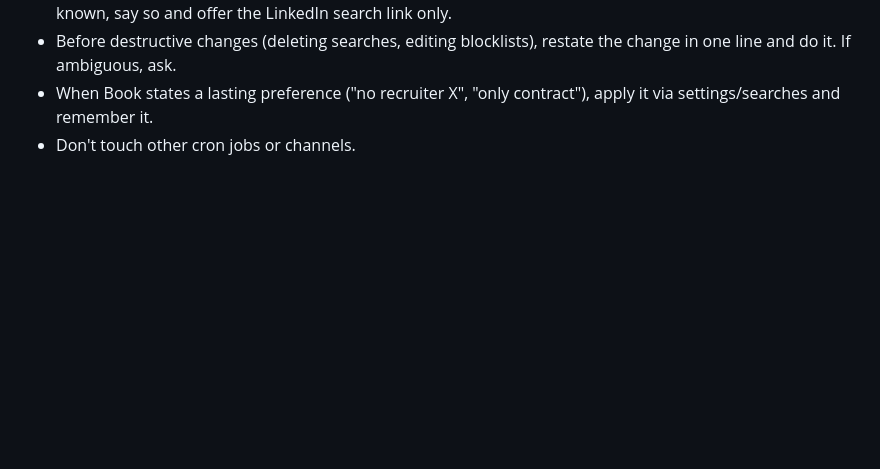
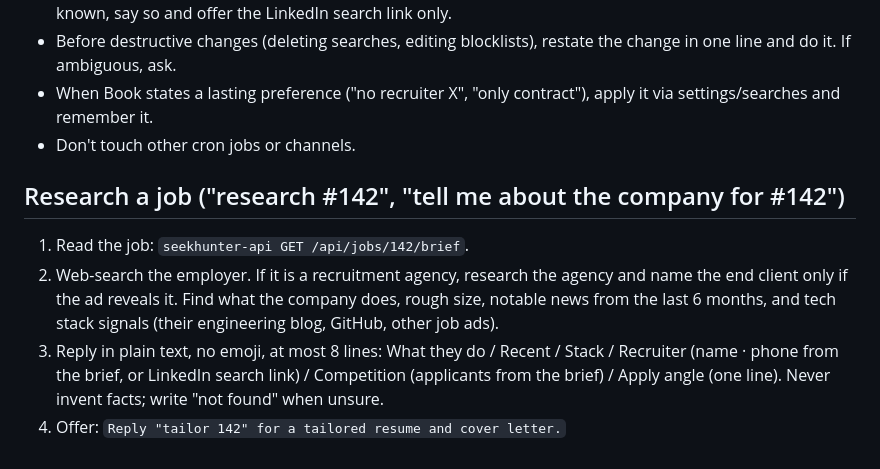
Before and after one commit to bookmountain/seek-hunter, a Markdown page: openclaw-skill/seekhunter/SKILL.md, the part around the change. Drawn GitHub-style; blank space fills up the shorter version.

Commit message:
feat(skill): on-demand company research for a job
Co-Authored-By: Claude Opus 5.5 (1M context) <noreply@anthropic.com>

```diff
--- a/openclaw-skill/seekhunter/SKILL.md
+++ b/openclaw-skill/seekhunter/SKILL.md
@@ -46,3 +46,9 @@ SeekHunter can rewrite Book's resume for one job (reorders/trims skills, picks p
 - Before destructive changes (deleting searches, editing blocklists), restate the change in one line and do it. If ambiguous, ask.
 - When Book states a lasting preference ("no recruiter X", "only contract"), apply it via settings/searches and remember it.
 - Don't touch other cron jobs or channels.
+
+## Research a job ("research #142", "tell me about the company for #142")
+1. Read the job: `seekhunter-api GET /api/jobs/142/brief`.
+2. Web-search the employer. If it is a recruitment agency, research the agency and name the end client only if the ad reveals it. Find what the company does, rough size, notable news from the last 6 months, and tech stack signals (their engineering blog, GitHub, other job ads).
+3. Reply in plain text, no emoji, at most 8 lines: What they do / Recent / Stack / Recruiter (name · phone from the brief, or LinkedIn search link) / Competition (applicants from the brief) / Apply angle (one line). Never invent facts; write "not found" when unsure.
+4. Offer: `Reply "tailor 142" for a tailored resume and cover letter.`
```
